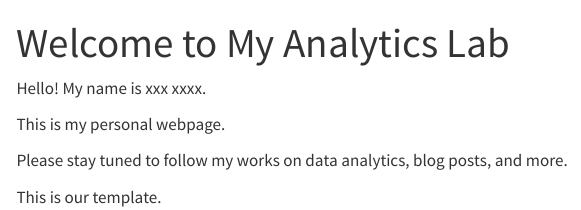
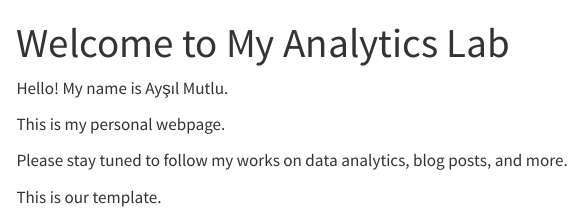
Before and after one commit to emu-hacettepe-analytics/emu430-fall2023-aysilmutlu, a Quarto document (index.qmd): the page in a window 1100 px wide, from its top. Rendered offline with R 4.5, knitr and Pandoc in place of Quarto, with nearby package versions; menus at the side of the page are left out.

Commit message:
about me

```diff
--- a/index.qmd
+++ b/index.qmd
@@ -3,7 +3,7 @@ title: "Welcome to My Analytics Lab"
 sidebar: false
 ---
 
-Hello! My name is xxx xxxx.
+Hello! My name is Ayşıl Mutlu.
 
 This is my personal webpage.
 
```
Also changed, not shown: docs/search.json, 4 other files.
